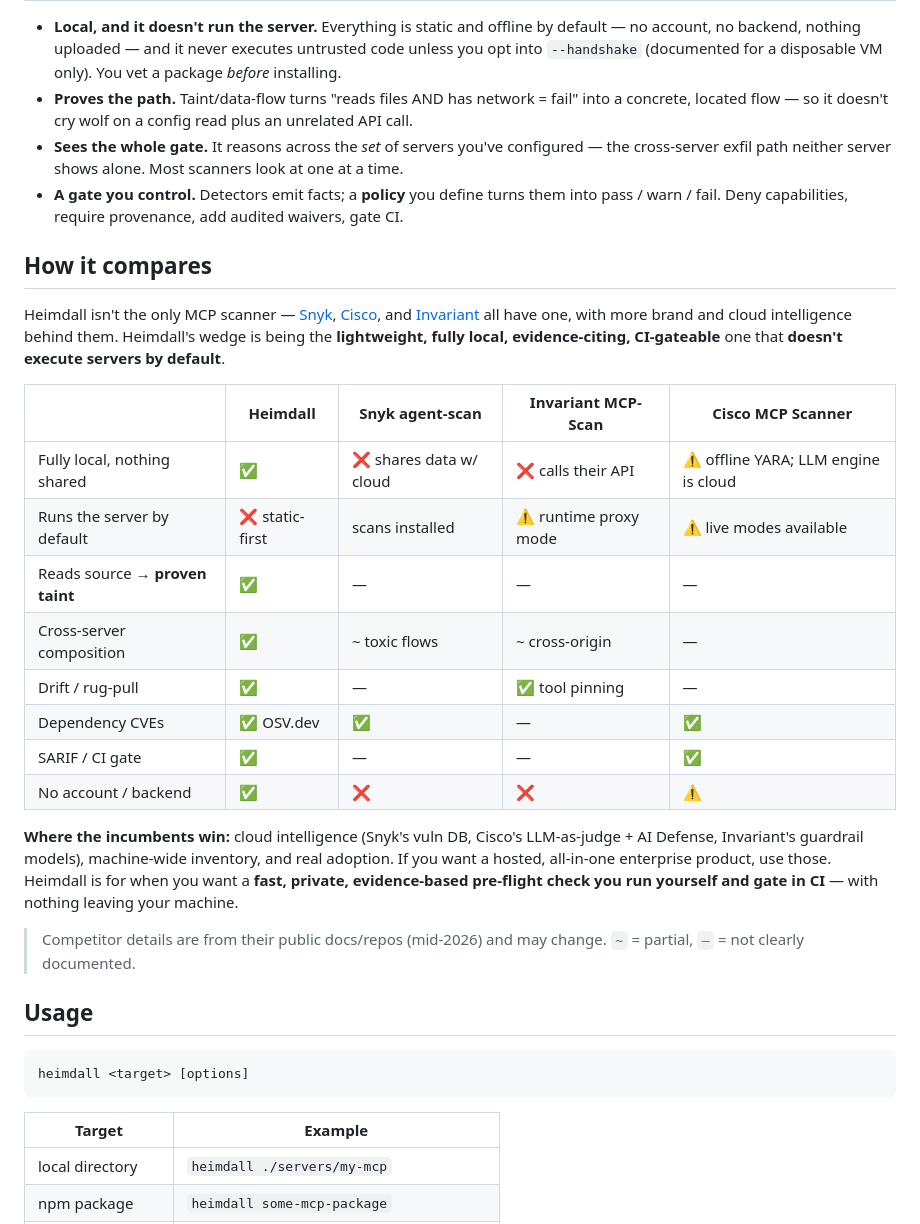
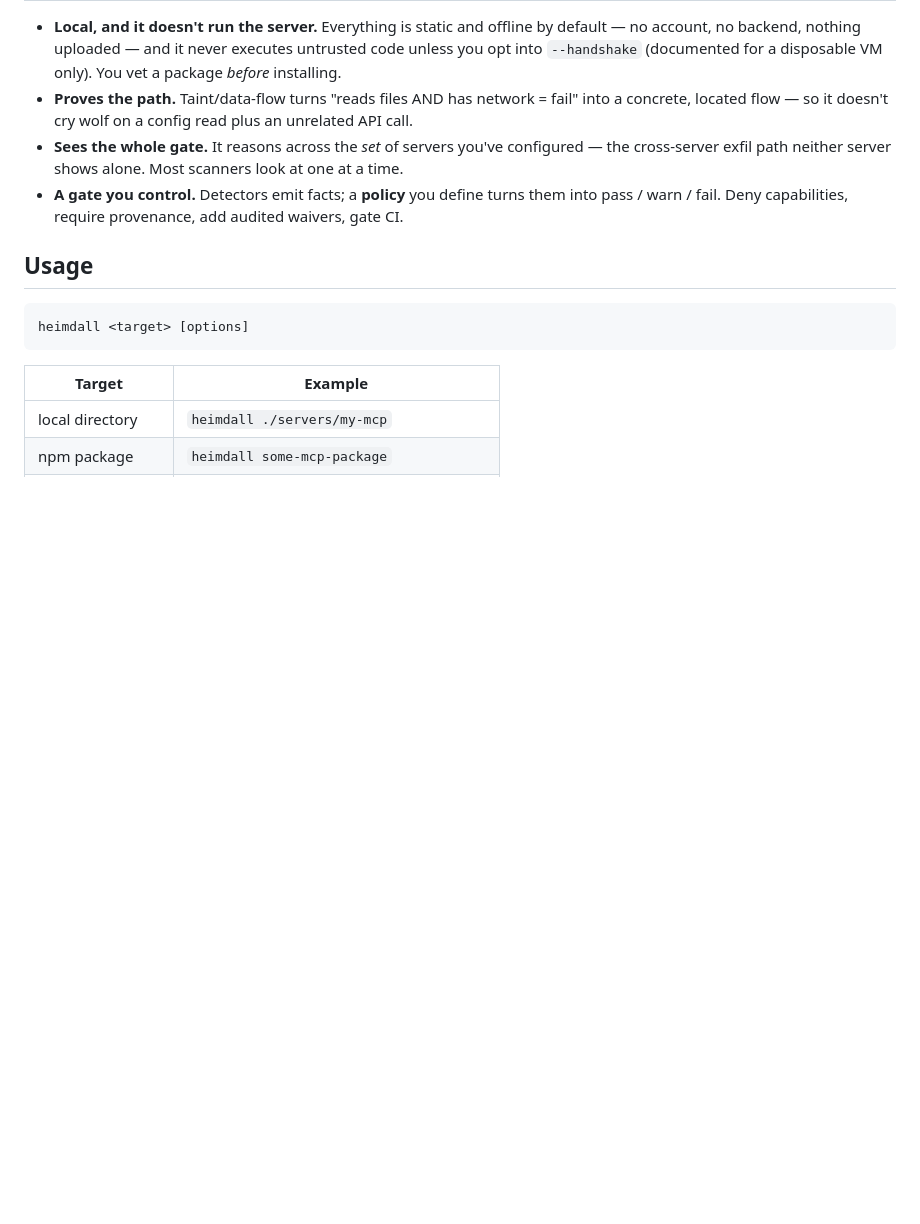
Before and after one commit to caglarbozkurt/mcp-heimdall, a Markdown page: README.md, the part around the change. Rendered like a GitHub page; blank space fills up the shorter version.

Commit message:
docs: drop the comparison table (goes stale fast, invites noise)
Keep the wedge repositioning + softened accuracy claim; remove the named-
competitor table — fast-moving space, and it's a maintenance liability.

```diff
--- a/README.md
+++ b/README.md
@@ -70,33 +70,6 @@ an informational profile and never fails the scan — only hard **gates** and re
   cross-server exfil path neither server shows alone. Most scanners look at one at a time.
 - **A gate you control.** Detectors emit facts; a **policy** you define turns them into
   pass / warn / fail. Deny capabilities, require provenance, add audited waivers, gate CI.
-
-## How it compares
-
-Heimdall isn't the only MCP scanner — [Snyk](https://github.com/snyk/agent-scan),
-[Cisco](https://github.com/cisco-ai-defense/mcp-scanner), and
-[Invariant](https://github.com/invariantlabs-ai/mcp-scan) all have one, with more brand and
-cloud intelligence behind them. Heimdall's wedge is being the **lightweight, fully local,
-evidence-citing, CI-gateable** one that **doesn't execute servers by default**.
-
-| | **Heimdall** | Snyk agent-scan | Invariant MCP-Scan | Cisco MCP Scanner |
-|---|---|---|---|---|
-| Fully local, nothing shared | ✅ | ❌ shares data w/ cloud | ❌ calls their API | ⚠️ offline YARA; LLM engine is cloud |
-| Runs the server by default | ❌ static-first | scans installed | ⚠️ runtime proxy mode | ⚠️ live modes available |
-| Reads source → **proven taint** | ✅ | — | — | — |
-| Cross-server composition | ✅ | ~ toxic flows | ~ cross-origin | — |
-| Drift / rug-pull | ✅ | — | ✅ tool pinning | — |
-| Dependency CVEs | ✅ OSV.dev | ✅ | — | ✅ |
-| SARIF / CI gate | ✅ | — | — | ✅ |
-| No account / backend | ✅ | ❌ | ❌ | ⚠️ |
-
-**Where the incumbents win:** cloud intelligence (Snyk's vuln DB, Cisco's LLM-as-judge + AI
-Defense, Invariant's guardrail models), machine-wide inventory, and real adoption. If you want
-a hosted, all-in-one enterprise product, use those. Heimdall is for when you want a **fast,
-private, evidence-based pre-flight check you run yourself and gate in CI** — with nothing
-leaving your machine.
-
-> Competitor details are from their public docs/repos (mid-2026) and may change. `~` = partial, `—` = not clearly documented.
 
 ## Usage
 
```
